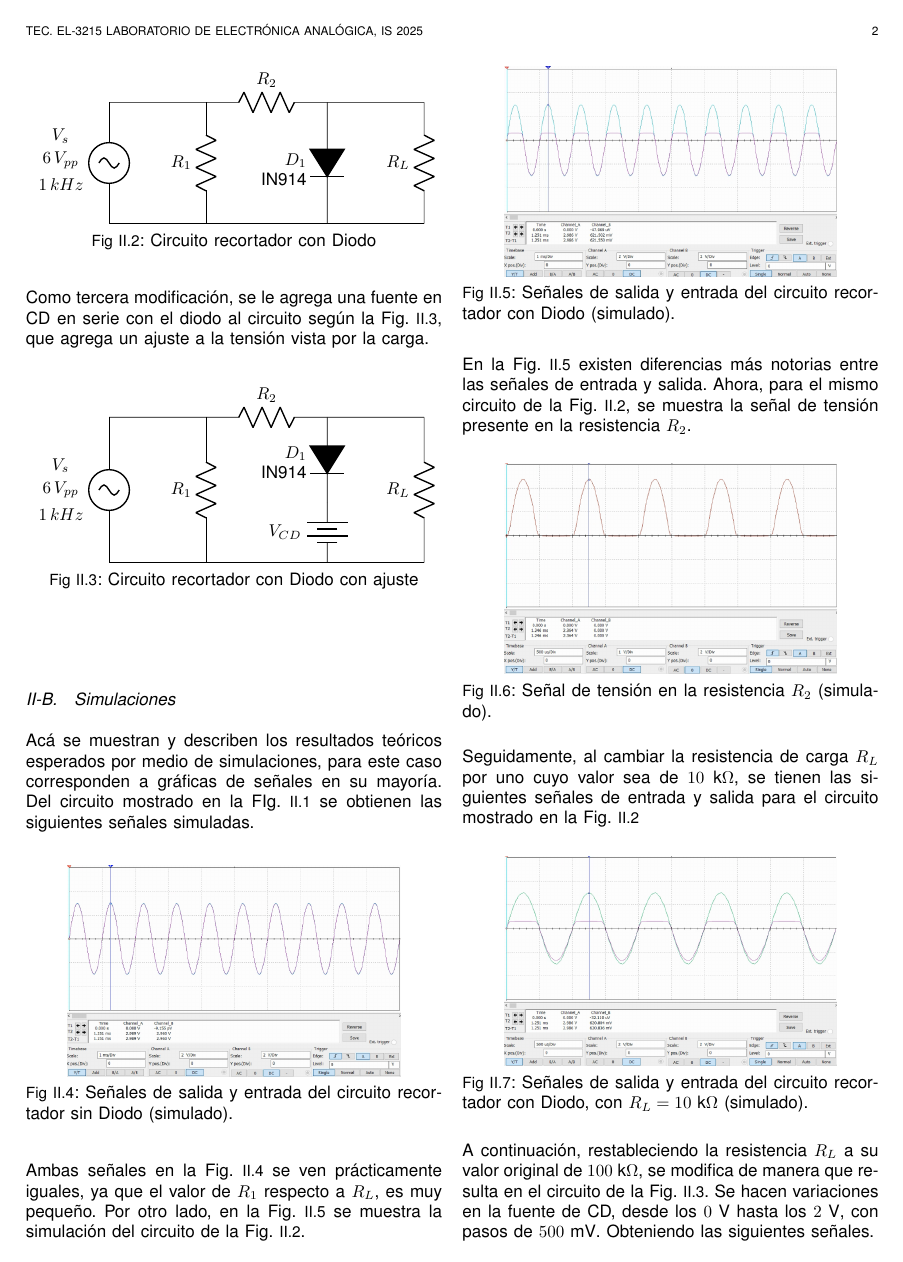
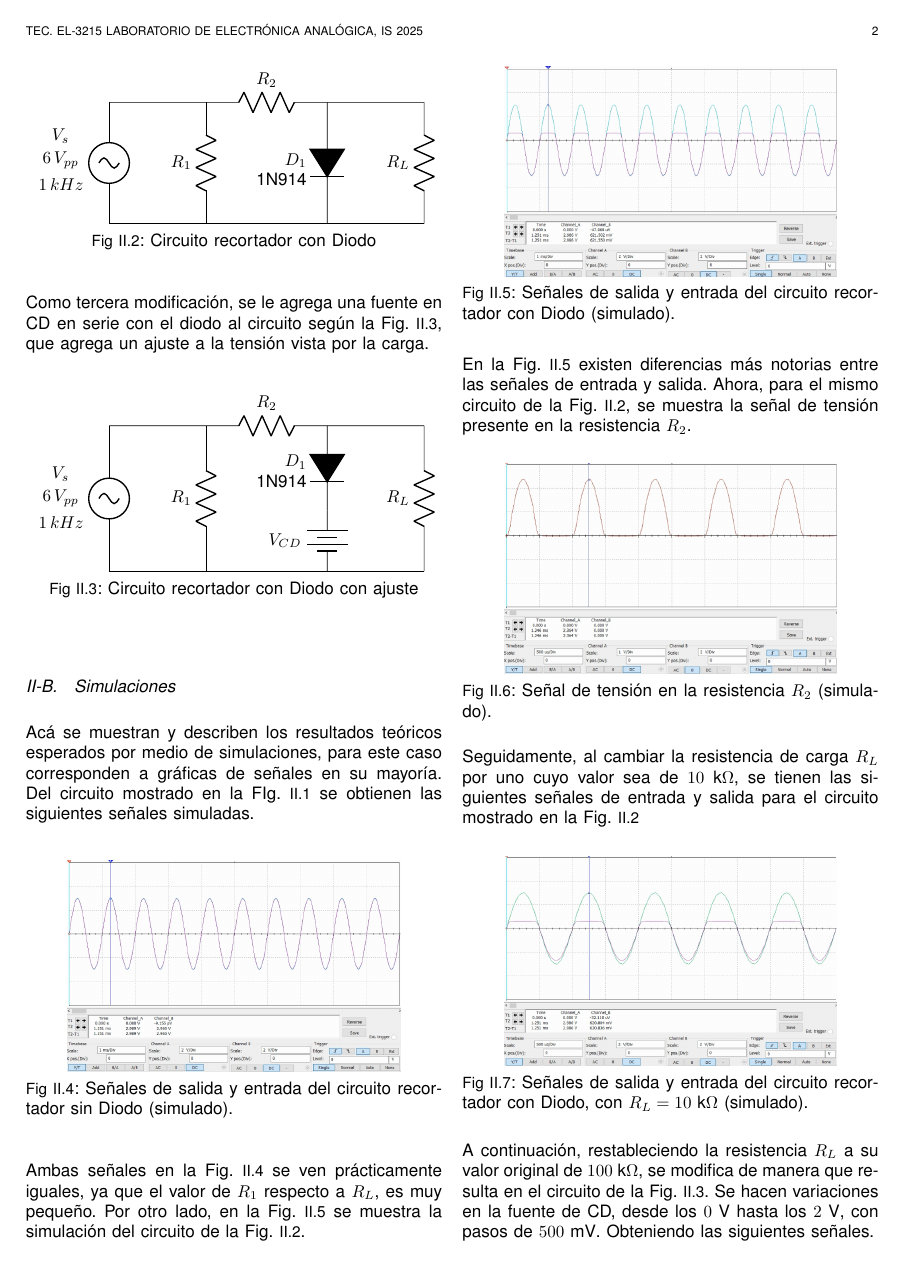
Before and after one commit to pabloelizondo17/Informes_LabAnalogica, a LaTeX paper (Informe01_Lab02/Informe_Lab2.tex): page 2 of 10 before the commit and page 2 of 9 after it. Compiled offline with pdfLaTeX.

```diff
--- a/Informe01_Lab02/Informe_Lab2.tex
+++ b/Informe01_Lab02/Informe_Lab2.tex
@@ -125,7 +125,7 @@
                 \draw (4.5,2.5)
                    to[D, fill=black] (4.5,0)
                    node[left=0.3cm, yshift=1.3cm] {$D_1$}
-                   node[left=0.3cm, yshift=0.9cm] {IN914};
+                   node[left=0.3cm, yshift=0.9cm] {1N914};
 
         \end{circuitikz}
         \caption{Circuito recortador con Diodo}
@@ -156,7 +156,7 @@
                 \draw (4.5,3)
                    to[D, fill=black] (4.5,1.25)
                    node[left=0.3cm, yshift=1.0cm] {$D_1$}
-                   node[left=0.3cm, yshift=0.6cm] {IN914};
+                   node[left=0.3cm, yshift=0.6cm] {1N914};
 
                 % Fuente de CD
                 \draw (4.5,1.25) to [battery, l_=$V_{CD}$] (4.5,0);
```
Also changed, not shown: Informe01_Lab02/Informe_Lab2.pdf, Informe01_Lab02/Informe_Lab2.tex (10 more changed lines), 3 other files.
